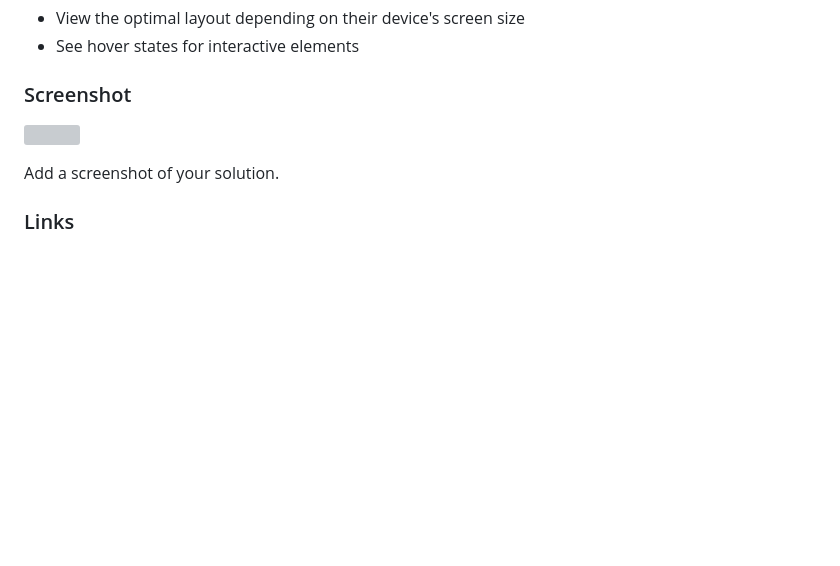
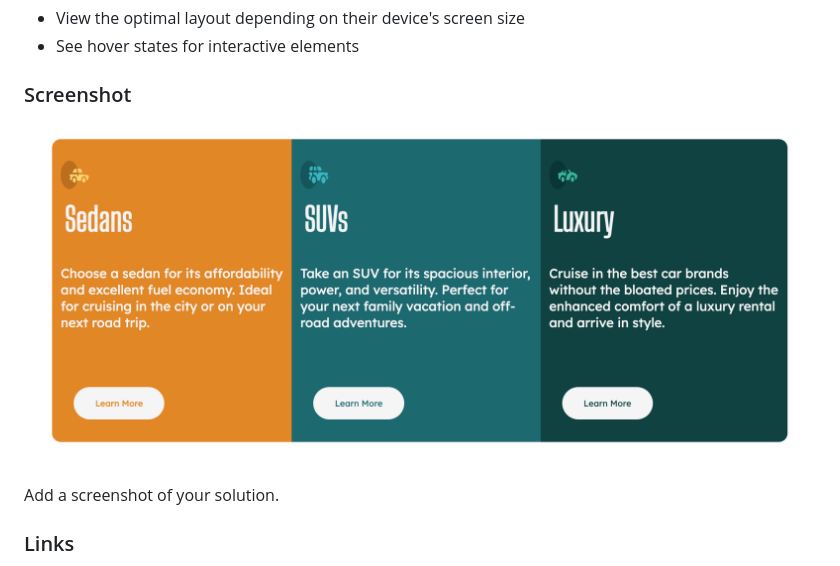
Before and after one commit to UbaidRussell/3-column-preview-card-component, a Markdown page: README.md, the part around the change. Rendered like a GitHub page; pictures changed too: images/3-column-card-screenshot.png (added); blank space fills up the shorter version; grey boxes are pictures that could not be loaded.

Commit message:
Added project screenshot

```diff
--- a/README.md
+++ b/README.md
@@ -28,7 +28,7 @@ Users should be able to:
 
 ### Screenshot
 
-![](./screenshot.jpg)
+![Screen shot](images/3-column-card-screenshot.png)
 
 Add a screenshot of your solution.
 
```
Also changed, not shown: 2 other files.
